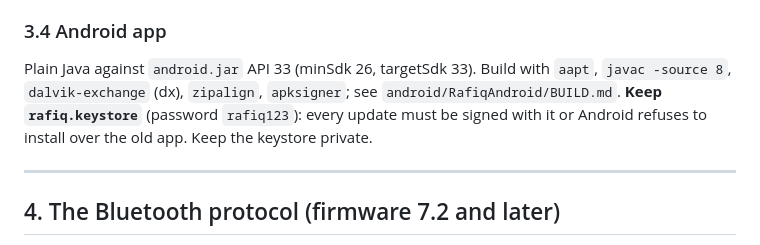
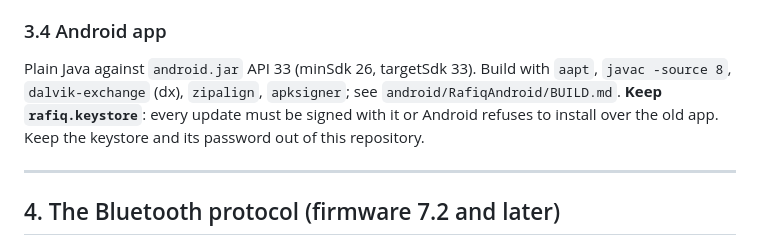
Before and after one commit to AhmadMahi/nexus-face, a Markdown page: DECISIONS.md, the part around the change. Drawn GitHub-style.

```diff
--- a/DECISIONS.md
+++ b/DECISIONS.md
@@ -115,9 +115,9 @@ scripts are history (they show what each version changed and why).
 ### 3.4 Android app
 Plain Java against `android.jar` API 33 (minSdk 26, targetSdk 33). Build with
 `aapt`, `javac -source 8`, `dalvik-exchange` (dx), `zipalign`, `apksigner`;
-see `android/RafiqAndroid/BUILD.md`. **Keep `rafiq.keystore`** (password
-`rafiq123`): every update must be signed with it or Android refuses to install
-over the old app. Keep the keystore private.
+see `android/RafiqAndroid/BUILD.md`. **Keep `rafiq.keystore`**: every update
+must be signed with it or Android refuses to install over the old app. Keep
+the keystore and its password out of this repository.
 
 ---
 
```
Also changed, not shown: README.md (+6 -1 lines), WIRING.md (added, +116 -0 lines), docs/rafiq.png (added), 2 other files.
